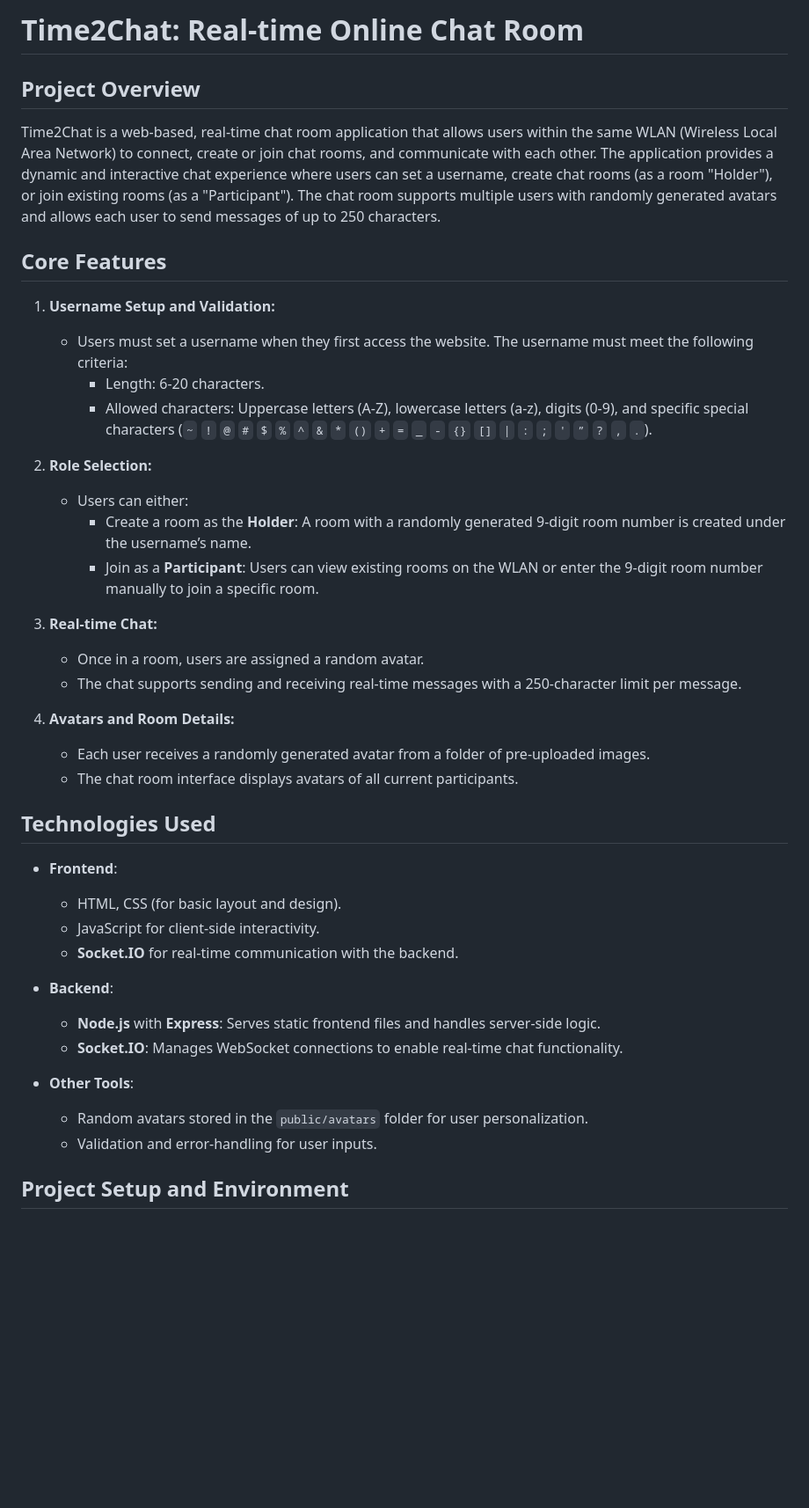
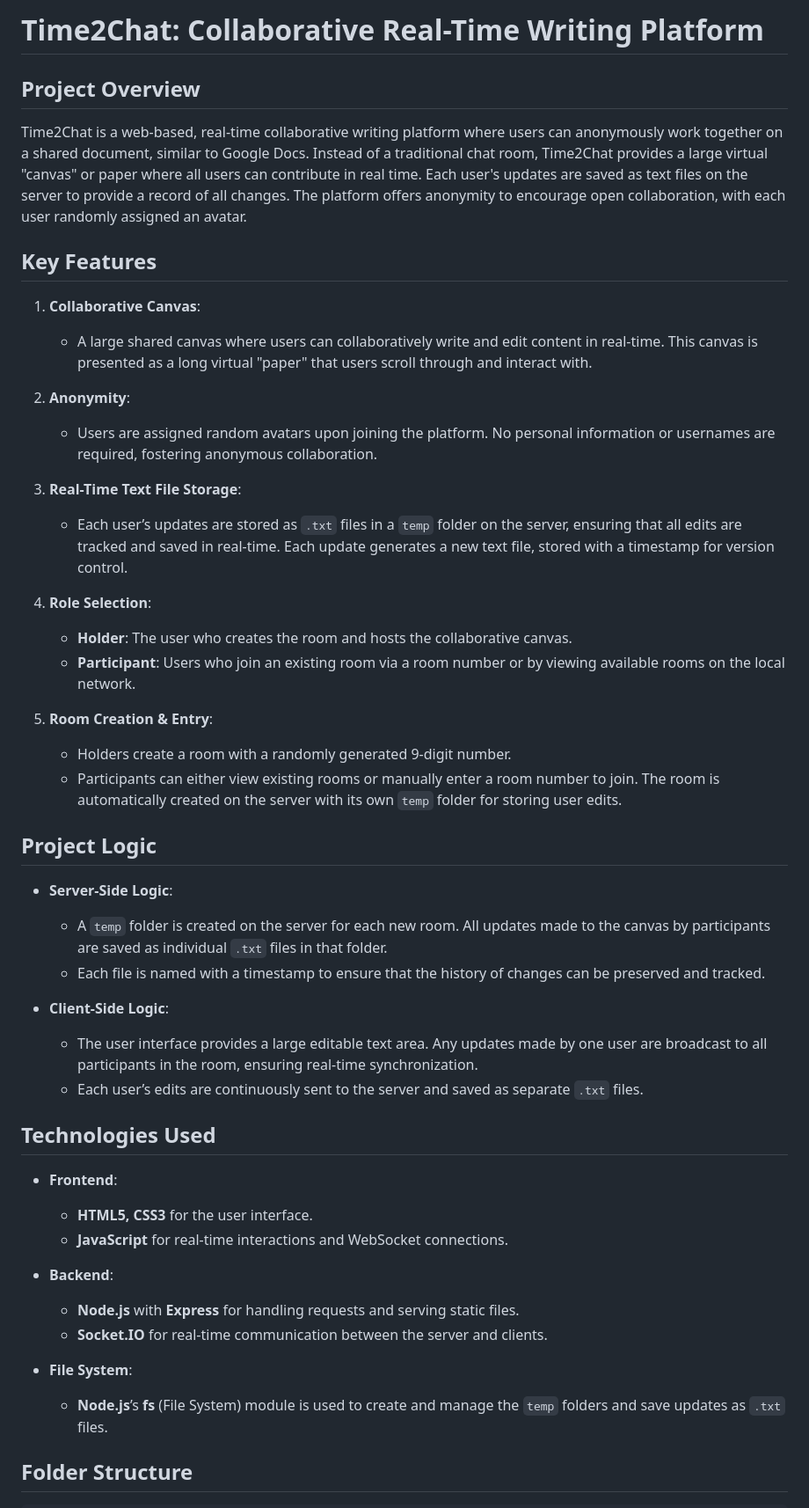
Before and after one commit to IanJ332/ChatNearby, a Markdown page: README.md, the part around one of its changes. Shown at 88% size. Rendered like a GitHub page; blank space fills up the shorter version.

```diff
--- a/README.md
+++ b/README.md
@@ -1,40 +1,46 @@
-# **Time2Chat: Real-time Online Chat Room**
+# **Time2Chat: Collaborative Real-Time Writing Platform**
 
 ## **Project Overview**
-Time2Chat is a web-based, real-time chat room application that allows users within the same WLAN (Wireless Local Area Network) to connect, create or join chat rooms, and communicate with each other. The application provides a dynamic and interactive chat experience where users can set a username, create chat rooms (as a room "Holder"), or join existing rooms (as a "Participant"). The chat room supports multiple users with randomly generated avatars and allows each user to send messages of up to 250 characters.
+Time2Chat is a web-based, real-time collaborative writing platform where users can anonymously work together on a shared document, similar to Google Docs. Instead of a traditional chat room, Time2Chat provides a large virtual "canvas" or paper where all users can contribute in real time. Each user's updates are saved as text files on the server to provide a record of all changes. The platform offers anonymity to encourage open collaboration, with each user randomly assigned an avatar.
 
-## **Core Features**
-1. **Username Setup and Validation:**
-   - Users must set a username when they first access the website. The username must meet the following criteria:
-     - Length: 6-20 characters.
-     - Allowed characters: Uppercase letters (A-Z), lowercase letters (a-z), digits (0-9), and specific special characters (`~` `!` `@` `#` `$` `%` `^` `&` `*` `()` `+` `=` `_` `-` `{}` `[]` `|` `:` `;` `'` `”` `?` `,` `.`).
+## **Key Features**
+1. **Collaborative Canvas**:
+   - A large shared canvas where users can collaboratively write and edit content in real-time. This canvas is presented as a long virtual "paper" that users scroll through and interact with.
 
-2. **Role Selection:**
-   - Users can either:
-     - Create a room as the **Holder**: A room with a randomly generated 9-digit room number is created under the username’s name.
-     - Join as a **Participant**: Users can view existing rooms on the WLAN or enter the 9-digit room number manually to join a specific room.
+2. **Anonymity**:
+   - Users are assigned random avatars upon joining the platform. No personal information or usernames are required, fostering anonymous collaboration.
 
-3. **Real-time Chat:**
-   - Once in a room, users are assigned a random avatar.
-   - The chat supports sending and receiving real-time messages with a 250-character limit per message.
+3. **Real-Time Text File Storage**:
+   - Each user’s updates are stored as `.txt` files in a `temp` folder on the server, ensuring that all edits are tracked and saved in real-time. Each update generates a new text file, stored with a timestamp for version control.
 
-4. **Avatars and Room Details:**
-   - Each user receives a randomly generated avatar from a folder of pre-uploaded images.
-   - The chat room interface displays avatars of all current participants.
+4. **Role Selection**:
+   - **Holder**: The user who creates the room and hosts the collaborative canvas.
+   - **Participant**: Users who join an existing room via a room number or by viewing available rooms on the local network.
+
+5. **Room Creation & Entry**:
+   - Holders create a room with a randomly generated 9-digit number.
+   - Participants can either view existing rooms or manually enter a room number to join. The room is automatically created on the server with its own `temp` folder for storing user edits.
+
+## **Project Logic**
+- **Server-Side Logic**:
+  - A `temp` folder is created on the server for each new room. All updates made to the canvas by participants are saved as individual `.txt` files in that folder.
+  - Each file is named with a timestamp to ensure that the history of changes can be preserved and tracked.
+
+- **Client-Side Logic**:
+  - The user interface provides a large editable text area. Any updates made by one user are broadcast to all participants in the room, ensuring real-time synchronization.
+  - Each user’s edits are continuously sent to the server and saved as separate `.txt` files.
 
 ## **Technologies Used**
 - **Frontend**:
-  - HTML, CSS (for basic layout and design).
-  - JavaScript for client-side interactivity.
-  - **Socket.IO** for real-time communication with the backend.
+  - **HTML5, CSS3** for the user interface.
+  - **JavaScript** for real-time interactions and WebSocket connections.
 
 - **Backend**:
-  - **Node.js** with **Express**: Serves static frontend files and handles server-side logic.
-  - **Socket.IO**: Manages WebSocket connections to enable real-time chat functionality.
+  - **Node.js** with **Express** for handling requests and serving static files.
+  - **Socket.IO** for real-time communication between the server and clients.
 
-- **Other Tools**:
-  - Random avatars stored in the `public/avatars` folder for user personalization.
-  - Validation and error-handling for user inputs.
+- **File System**:
+  - **Node.js**’s **fs** (File System) module is used to create and manage the `temp` folders and save updates as `.txt` files.
 
-## **Project Setup and Environment**
+## **Folder Structure**
 
```
Also changed, not shown: other parts of README.md (+48 -29 lines).
